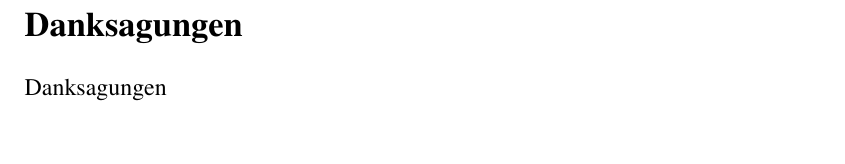
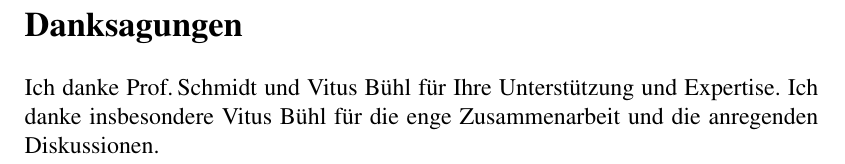
Before and after one commit to schaefertim/bachelorThesis, a LaTeX thesis (doc/thesis/paper.tex): part of page 3 of 36, cut so that both start at the same text. Compiled offline with LaTeX, dvips and Ghostscript.

Commit message:
[DOC] Danksagung

```diff
--- a/doc/thesis/paper.tex
+++ b/doc/thesis/paper.tex
@@ -141,7 +141,7 @@
 
 \section*{Danksagungen}
 
-Danksagungen
+Ich danke Prof.\,Schmidt und Vitus Bühl für Ihre Unterstützung und Expertise. Ich danke insbesondere Vitus Bühl für die enge Zusammenarbeit und die anregenden Diskussionen.
 
 \cleardoublepage
 
```
